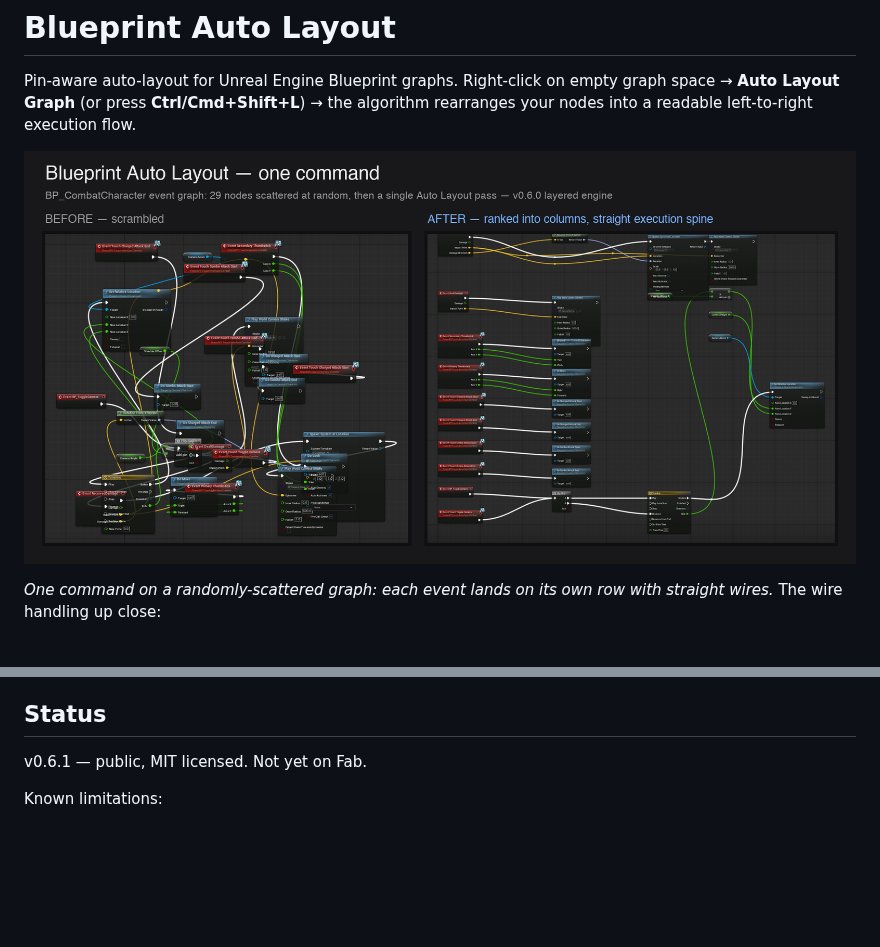
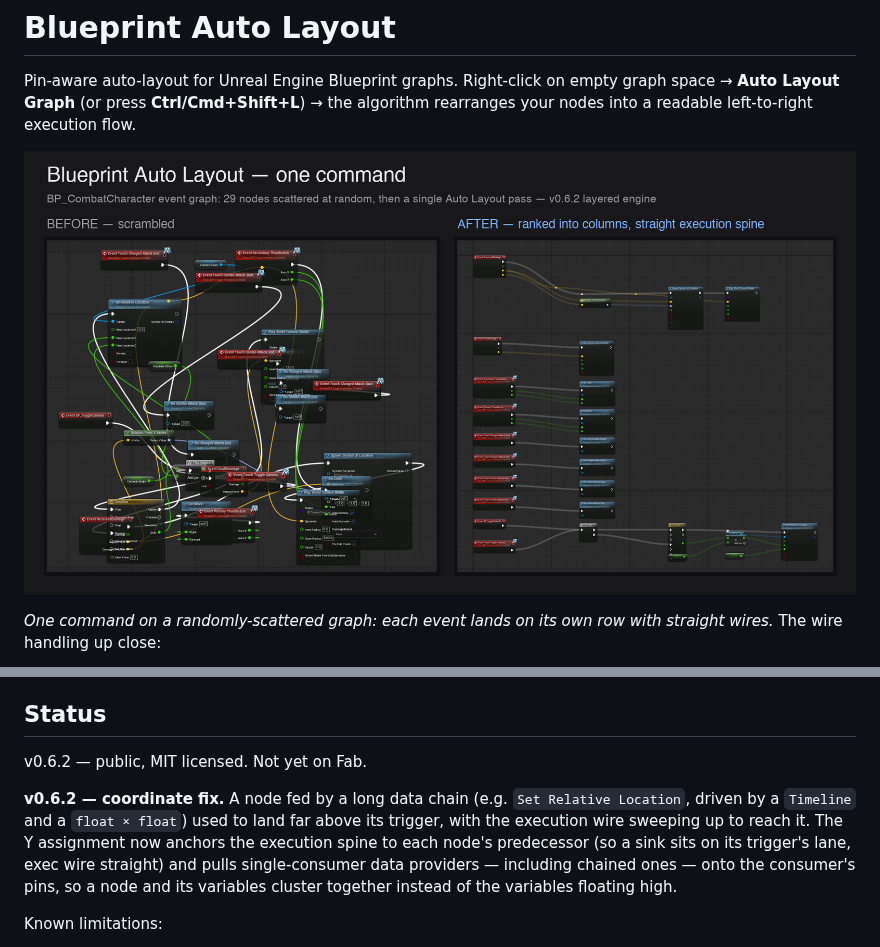
Before and after one commit to ibrews/blueprint-auto-layout, a Markdown page: README.md, 2 parts joined by grey strips. GitHub-like rendering; pictures changed too: Docs/cleanup.png; blank space fills up the shorter version.

```diff
--- a/README.md
+++ b/README.md
@@ -113,7 +113,9 @@ The legacy single-parent tree packer is retained as a fallback (toggle in Settin
 
 ## Status
 
-v0.6.1 — public, MIT licensed. Not yet on Fab.
+v0.6.2 — public, MIT licensed. Not yet on Fab.
+
+**v0.6.2 — coordinate fix.** A node fed by a long data chain (e.g. `Set Relative Location`, driven by a `Timeline` and a `float × float`) used to land far above its trigger, with the execution wire sweeping up to reach it. The Y assignment now anchors the execution spine to each node's predecessor (so a sink sits on its trigger's lane, exec wire straight) and pulls single-consumer data providers — including chained ones — onto the consumer's pins, so a node and its variables cluster together instead of the variables floating high.
 
 Known limitations:
 - **Long (multi-column) edges are routed through reroute knots** (v0.6.1) so they draw as straight segments rather than one curved spline. Pin positions feeding the lanes are *estimated* (not read from the live widget), so on complex multi-pin nodes (e.g. Timeline) a knotted lane can sit slightly off the exact pin and leave a gentle bend.
```
Also changed, not shown: 5 other files.
